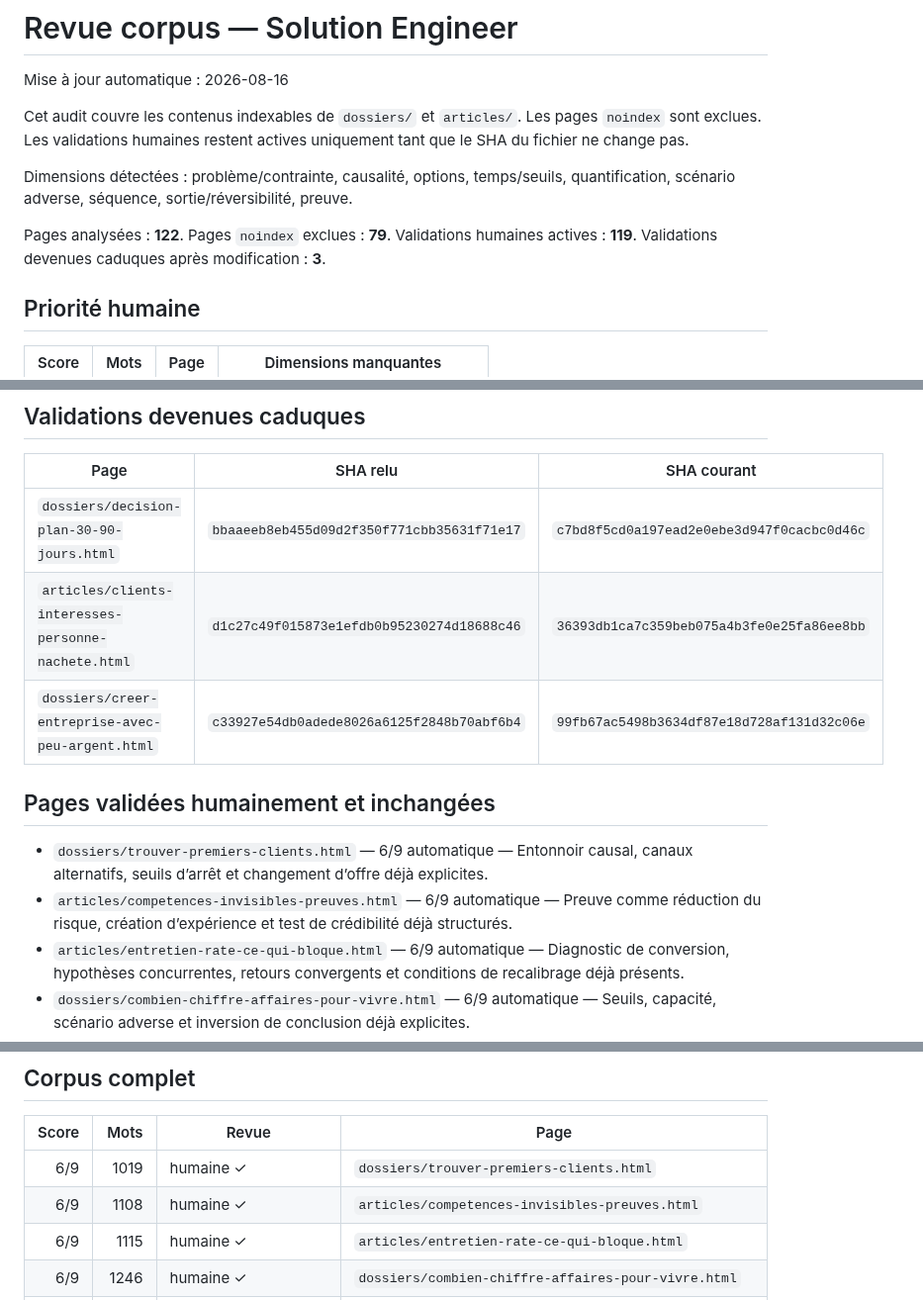
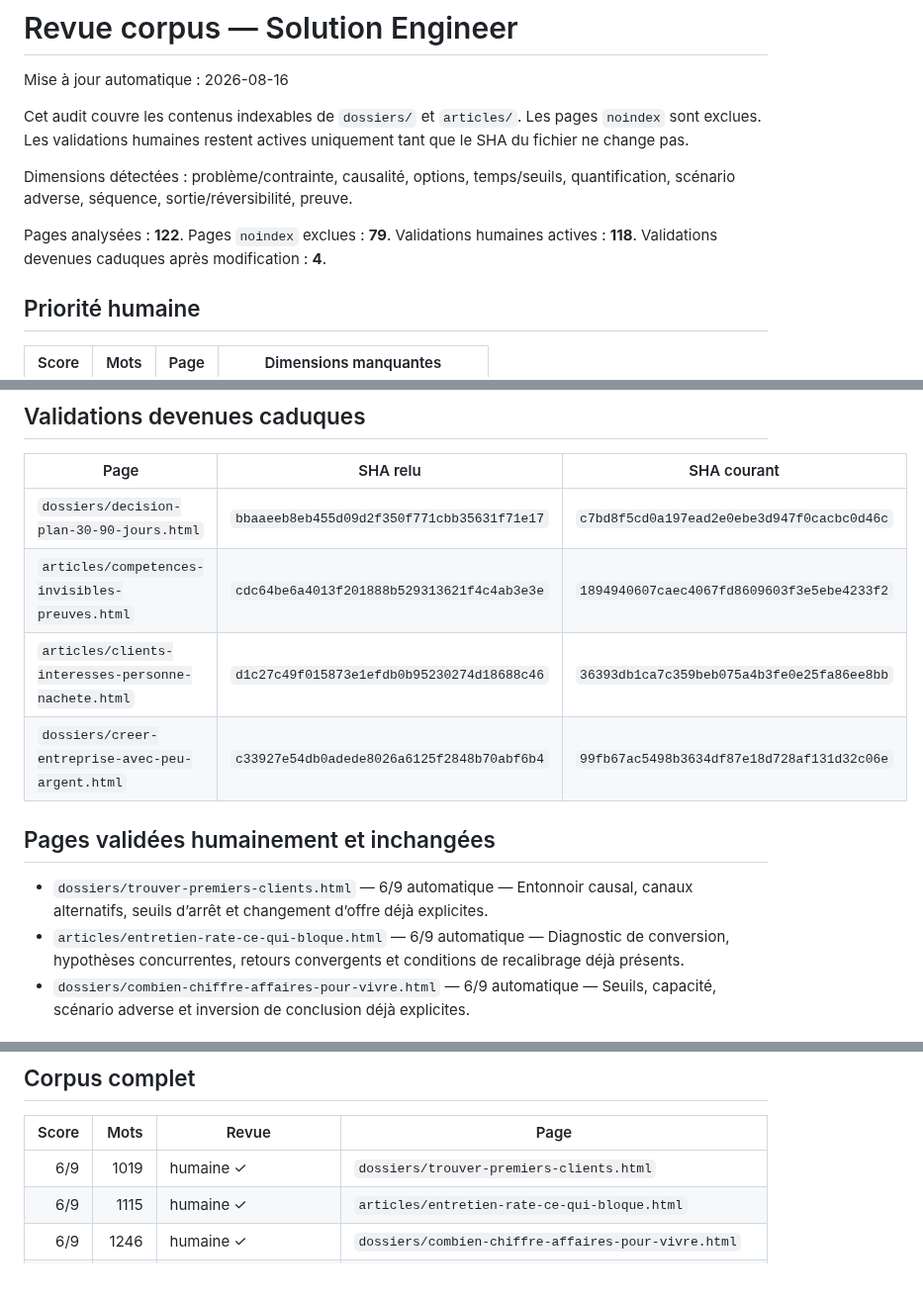
Before and after one commit to ContreEvidence/ContreEvidence.github.io, a Markdown page: reports/corpus-solution-review.md, 3 parts joined by grey strips. Shown at 99% size. Rendered like a GitHub page; blank space fills up the shorter version.

Commit message:
Update corpus Solution Engineer review

```diff
--- a/reports/corpus-solution-review.md
+++ b/reports/corpus-solution-review.md
@@ -6,7 +6,7 @@ Cet audit couvre les contenus indexables de `dossiers/` et `articles/`. Les page
 
 Dimensions détectées : problème/contrainte, causalité, options, temps/seuils, quantification, scénario adverse, séquence, sortie/réversibilité, preuve.
 
-Pages analysées : **122**. Pages `noindex` exclues : **79**. Validations humaines actives : **119**. Validations devenues caduques après modification : **3**.
+Pages analysées : **122**. Pages `noindex` exclues : **79**. Validations humaines actives : **118**. Validations devenues caduques après modification : **4**.
 
 ## Priorité humaine
 
@@ -19,13 +19,13 @@ Pages analysées : **122**. Pages `noindex` exclues : **79**. Validations humain
 | Page | SHA relu | SHA courant |
 |---|---|---|
 | `dossiers/decision-plan-30-90-jours.html` | `bbaaeeb8eb455d09d2f350f771cbb35631f71e17` | `c7bd8f5cd0a197ead2e0ebe3d947f0cacbc0d46c` |
+| `articles/competences-invisibles-preuves.html` | `cdc64be6a4013f201888b529313621f4c4ab3e3e` | `1894940607caec4067fd8609603f3e5ebe4233f2` |
 | `articles/clients-interesses-personne-nachete.html` | `d1c27c49f015873e1efdb0b95230274d18688c46` | `36393db1ca7c359beb075a4b3fe0e25fa86ee8bb` |
 | `dossiers/creer-entreprise-avec-peu-argent.html` | `c33927e54db0adede8026a6125f2848b70abf6b4` | `99fb67ac5498b3634df87e18d728af131d32c06e` |
 
 ## Pages validées humainement et inchangées
 
 - `dossiers/trouver-premiers-clients.html` — 6/9 automatique — Entonnoir causal, canaux alternatifs, seuils d’arrêt et changement d’offre déjà explicites.
-- `articles/competences-invisibles-preuves.html` — 6/9 automatique — Preuve comme réduction du risque, création d’expérience et test de crédibilité déjà structurés.
 - `articles/entretien-rate-ce-qui-bloque.html` — 6/9 automatique — Diagnostic de conversion, hypothèses concurrentes, retours convergents et conditions de recalibrage déjà présents.
 - `dossiers/combien-chiffre-affaires-pour-vivre.html` — 6/9 automatique — Seuils, capacité, scénario adverse et inversion de conclusion déjà explicites.
 - `dossiers/etre-riche-revenu-patrimoine-liberte.html` — 6/9 automatique — Page de clarification conceptuelle : plusieurs définitions et inversion selon la question déjà traitées.
@@ -149,7 +149,6 @@ Pages analysées : **122**. Pages `noindex` exclues : **79**. Validations humain
 | Score | Mots | Revue | Page |
 |---:|---:|---|---|
 | 6/9 | 1019 | humaine ✓ | `dossiers/trouver-premiers-clients.html` |
-| 6/9 | 1108 | humaine ✓ | `articles/competences-invisibles-preuves.html` |
 | 6/9 | 1115 | humaine ✓ | `articles/entretien-rate-ce-qui-bloque.html` |
 | 6/9 | 1246 | humaine ✓ | `dossiers/combien-chiffre-affaires-pour-vivre.html` |
 | 6/9 | 1353 | humaine ✓ | `dossiers/etre-riche-revenu-patrimoine-liberte.html` |
```
Also changed, not shown: other parts of reports/corpus-solution-review.md (+1 -0 lines).
